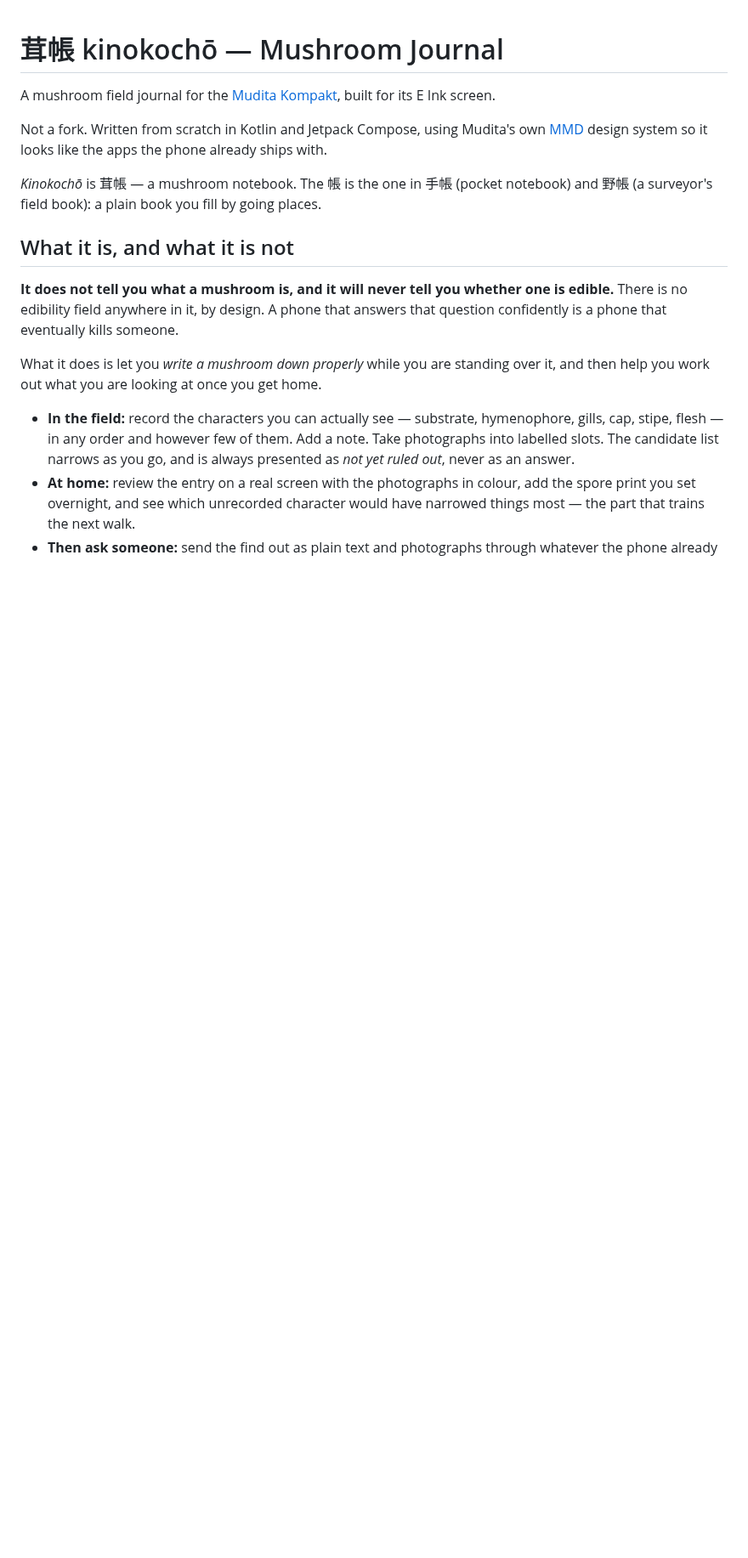
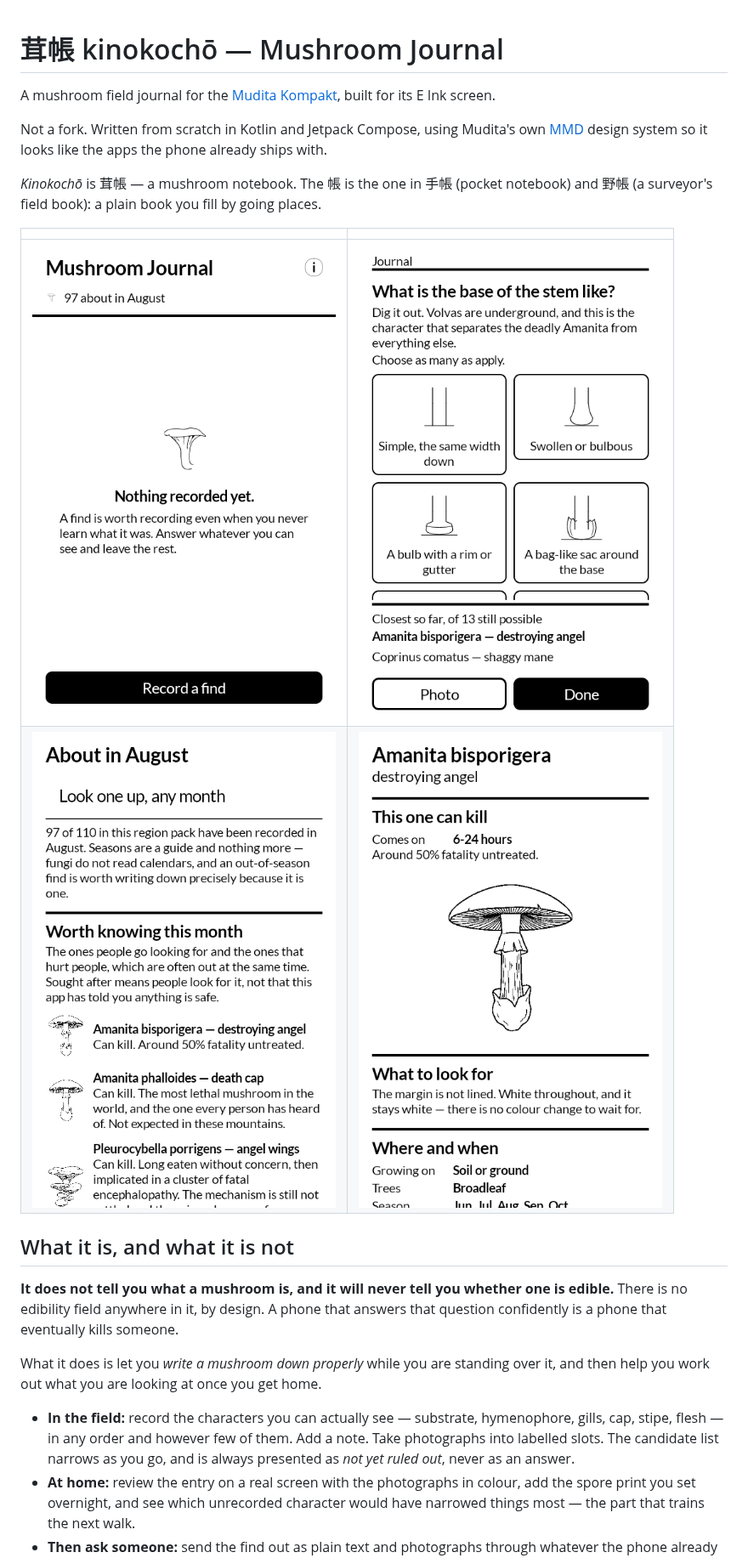
Before and after one commit to wanderwildwood/kinokocho, a Markdown page: README.md, the part around the change. Shown at 85% size. Rendered like a GitHub page; pictures changed too: docs/screenshots/candidate.png (added), docs/screenshots/journal.png (added), docs/screenshots/key.png (added); blank space fills up the shorter version.

Commit message:
Show the app in the README
Four screenshots off a Kompakt at 480x800: the journal, a question with the
drawings that go with it, the month page, and one mushroom's page. Anyone
deciding whether to install this can see what it looks like without doing so,
and on a phone with one ink there is nothing a description conveys about a
screen that a picture of it does not convey better.

The empty journal is deliberately the first: it is the screen a stranger
actually gets, and its own words say what the app is for.

Also en dashes in the onset ranges, so "6–24 hours" reads like the size
ranges beside it rather than like a subtraction.

```diff
--- a/README.md
+++ b/README.md
@@ -9,6 +9,11 @@ already ships with.
 
 *Kinokochō* is 茸帳 — a mushroom notebook. The 帳 is the one in 手帳 (pocket notebook)
 and 野帳 (a surveyor's field book): a plain book you fill by going places.
+
+| | |
+|---|---|
+| ![The journal](docs/screenshots/journal.png) | ![A question in the key](docs/screenshots/key.png) |
+| ![What is about this month](docs/screenshots/month.png) | ![One mushroom's page](docs/screenshots/candidate.png) |
 
 ## What it is, and what it is not
 
```
Also changed, not shown: 1 other file.
